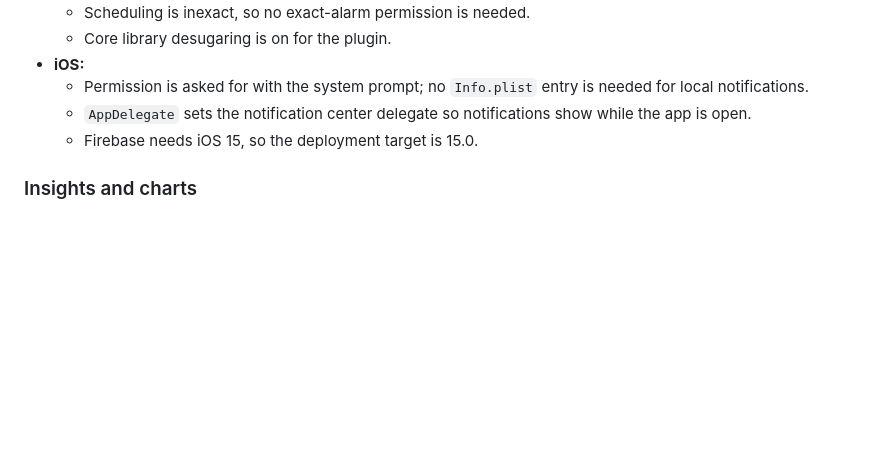
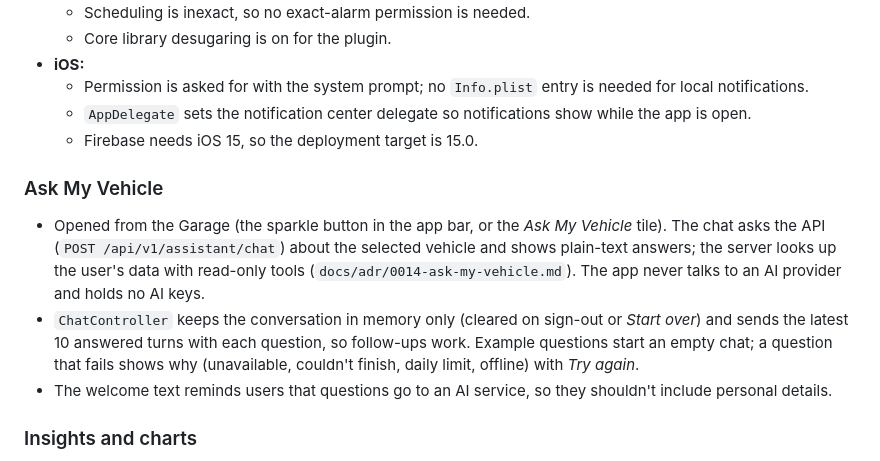
Before and after one commit to Rimaz17/drivon, a Markdown page: frontend/README.md, the part around the change. GitHub-like rendering; blank space fills up the shorter version.

Commit message:
docs(frontend): describe Ask My Vehicle

```diff
--- a/frontend/README.md
+++ b/frontend/README.md
@@ -142,6 +142,12 @@ iOS push needs an APNs key from the paid Apple Developer Program, so it is not s
   - `AppDelegate` sets the notification center delegate so notifications show while the app is open.
   - Firebase needs iOS 15, so the deployment target is 15.0.
 
+### Ask My Vehicle
+
+- Opened from the Garage (the sparkle button in the app bar, or the *Ask My Vehicle* tile). The chat asks the API (`POST /api/v1/assistant/chat`) about the selected vehicle and shows plain-text answers; the server looks up the user's data with read-only tools (`docs/adr/0014-ask-my-vehicle.md`). The app never talks to an AI provider and holds no AI keys.
+- `ChatController` keeps the conversation in memory only (cleared on sign-out or *Start over*) and sends the latest 10 answered turns with each question, so follow-ups work. Example questions start an empty chat; a question that fails shows why (unavailable, couldn't finish, daily limit, offline) with *Try again*.
+- The welcome text reminds users that questions go to an AI service, so they shouldn't include personal details.
+
 ### Insights and charts
 
 - The Insights tab shows the server's running-cost analytics (`docs/adr/0012-analytics-and-cost-per-km.md`): cost per km for the chosen period split into fuel, maintenance and other, six months of costs, cost per km by month, km/L per full tank over twelve months, the category split and, with two vehicles, a comparison. The app formats these numbers; it never calculates them.
```
